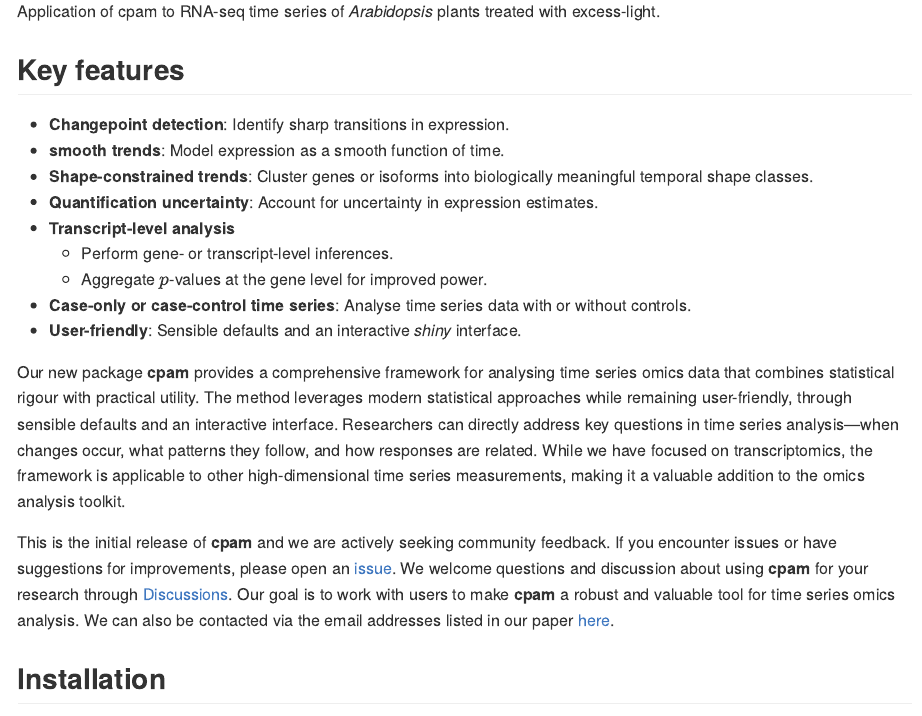
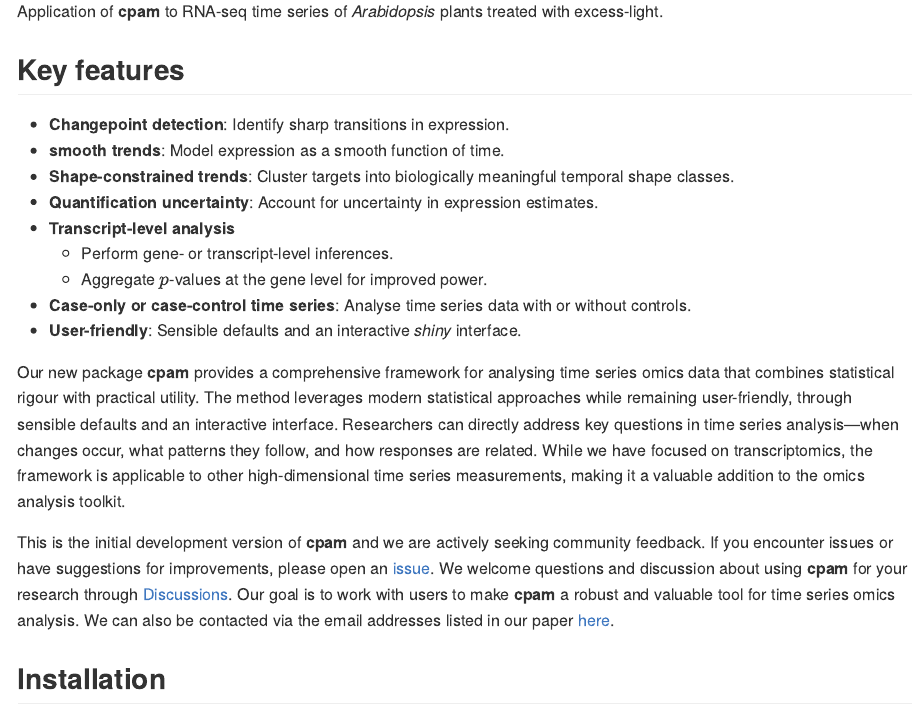
Before and after one commit to l-a-yates/cpam, an R Markdown document (README.Rmd): the page in a window 1100 px wide, from 800 px down. The pictures show the output file README.md that the author committed with the source, drawn offline in the style of GitHub.

Commit message:
update readme

````diff
--- a/README.Rmd
+++ b/README.Rmd
@@ -28,12 +28,12 @@
 
 ![](assets/example_trends.png){width=800 height=600}
 
-Application of cpam to RNA-seq time series of *Arabidopsis* plants treated with excess-light.
+Application of **cpam** to RNA-seq time series of *Arabidopsis* plants treated with excess-light.
 
 ## Key features
  - **Changepoint detection**: Identify sharp transitions in expression.
  - **smooth trends**: Model expression as a smooth function of time.
- - **Shape-constrained trends**: Cluster genes or isoforms into biologically meaningful temporal shape classes.
+ - **Shape-constrained trends**: Cluster targets into biologically meaningful temporal shape classes.
  - **Quantification uncertainty**: Account for uncertainty in expression estimates.
  - **Transcript-level analysis**
     - Perform gene- or transcript-level inferences.
@@ -44,7 +44,7 @@
 Our new package **cpam** provides a comprehensive framework for analysing time series omics data that combines statistical rigour with practical utility. The method leverages modern statistical approaches while remaining user-friendly, through sensible defaults and an interactive interface. Researchers can directly address key questions in time series analysis---when changes occur, what patterns they follow, and how responses are related. While we have focused on transcriptomics, the framework is applicable to other high-dimensional time series measurements, making it a valuable addition to the omics analysis toolkit.
 
 
-This is the initial release of **cpam** and we are actively seeking community feedback. If you encounter issues or have suggestions for improvements, please open an [issue](https://github.com/username/cpam/issues). We welcome questions and discussion about using **cpam** for your research through [Discussions](https://github.com/username/cpam/discussions). Our goal is to work with users to make **cpam** a robust and valuable tool for time series omics analysis. We can also be contacted via the email addresses listed in our paper [here](https://www.biorxiv.org/).
+This is the initial development version of **cpam** and we are actively seeking community feedback. If you encounter issues or have suggestions for improvements, please open an [issue](https://github.com/l-a-yates/cpam/issues). We welcome questions and discussion about using **cpam** for your research through [Discussions](https://github.com/l-a-yates/cpam/discussions/). Our goal is to work with users to make **cpam** a robust and valuable tool for time series omics analysis. We can also be contacted via the email addresses listed in our paper [here](https://www.biorxiv.org/).
 
 ## Installation
 ```{r, eval = FALSE}
````
Also changed, not shown: README.md.
